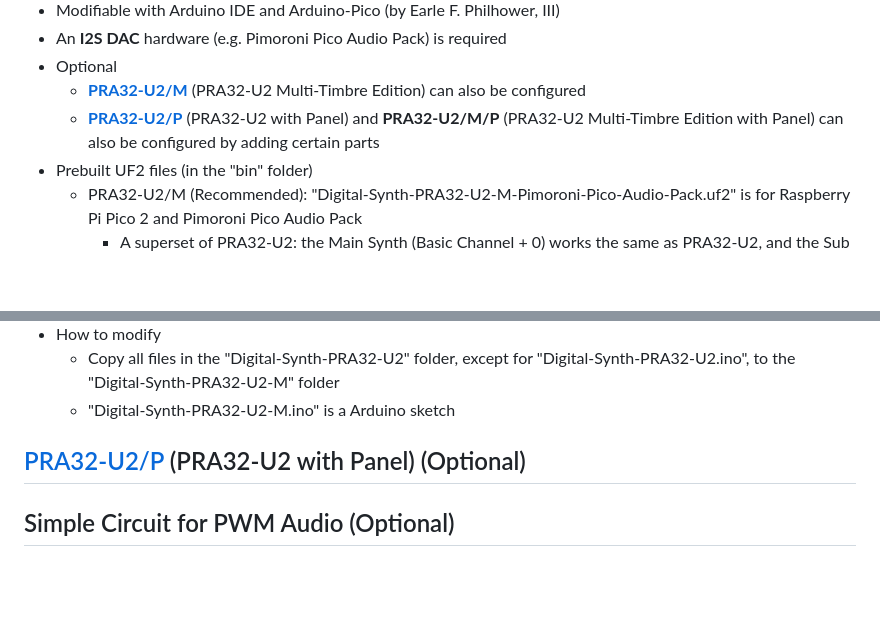
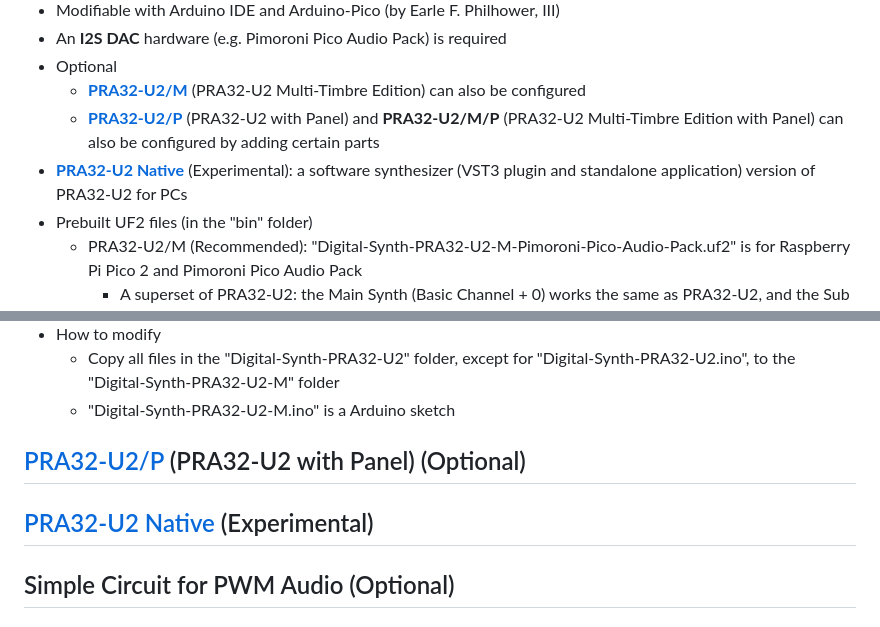
Before and after one commit to risgk/digital-synth-pra32-u2, a Markdown page: README.md, 2 parts joined by grey strips. Drawn GitHub-style; blank space fills up the shorter version.

```diff
--- a/README.md
+++ b/README.md
@@ -16,6 +16,7 @@
 - Optional
     - **[PRA32-U2/M](#pra32-u2m-pra32-u2-multi-timbre-edition-optional)** (PRA32-U2 Multi-Timbre Edition) can also be configured
     - **[PRA32-U2/P](./README-PRA32-U2-P.md)** (PRA32-U2 with Panel) and **PRA32-U2/M/P** (PRA32-U2 Multi-Timbre Edition with Panel) can also be configured by adding certain parts
+- **[PRA32-U2 Native](./PRA32-U2-Native/README.md)** (Experimental): a software synthesizer (VST3 plugin and standalone application) version of PRA32-U2 for PCs
 - Prebuilt UF2 files (in the "bin" folder)
     - PRA32-U2/M (Recommended): "Digital-Synth-PRA32-U2-M-Pimoroni-Pico-Audio-Pack.uf2" is for Raspberry Pi Pico 2 and Pimoroni Pico Audio Pack
         - A superset of PRA32-U2: the Main Synth (Basic Channel + 0) works the same as PRA32-U2, and the Sub Synths and Layering are added
@@ -316,6 +317,9 @@ flowchart LR
 ## [PRA32-U2/P](./README-PRA32-U2-P.md) (PRA32-U2 with Panel) (Optional)
 
 
+## [PRA32-U2 Native](./PRA32-U2-Native/README.md) (Experimental)
+
+
 ## Simple Circuit for PWM Audio (Optional)
 
 ### Circuit Diagram
```
